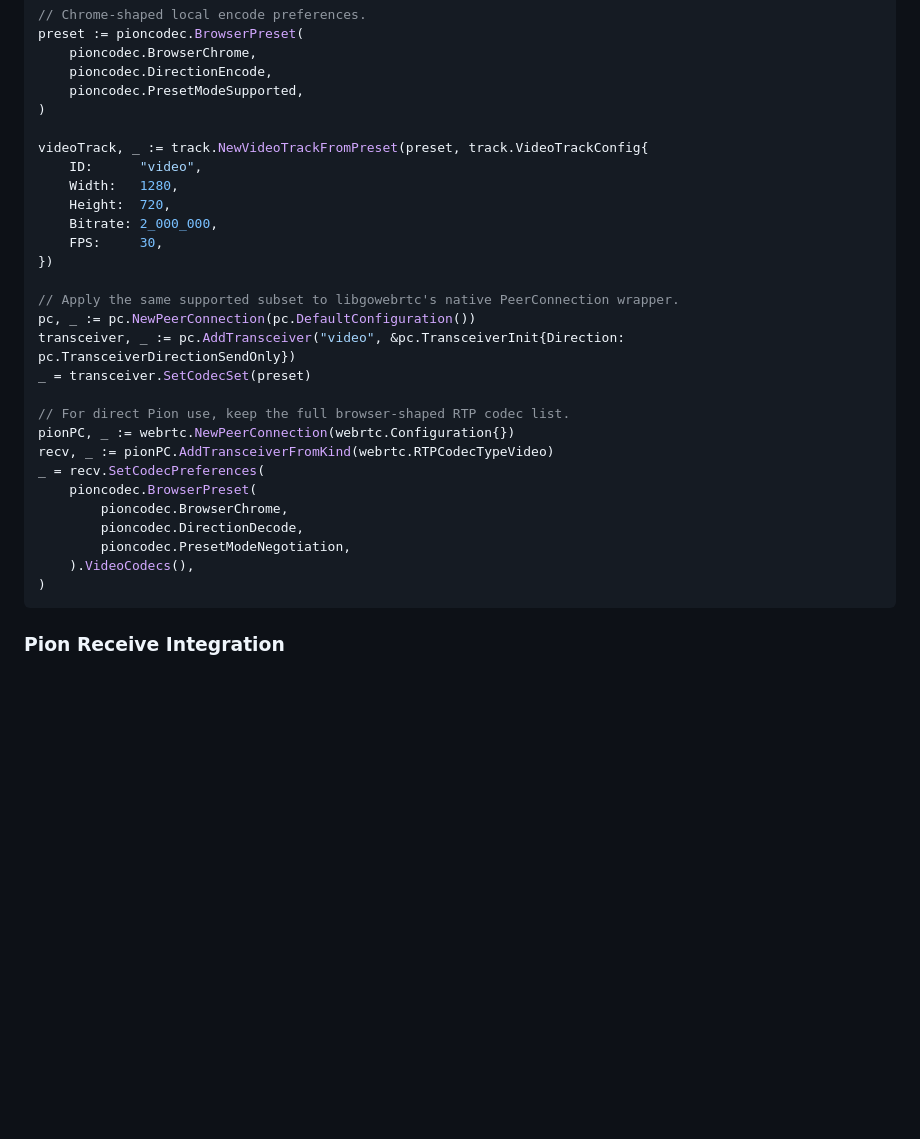
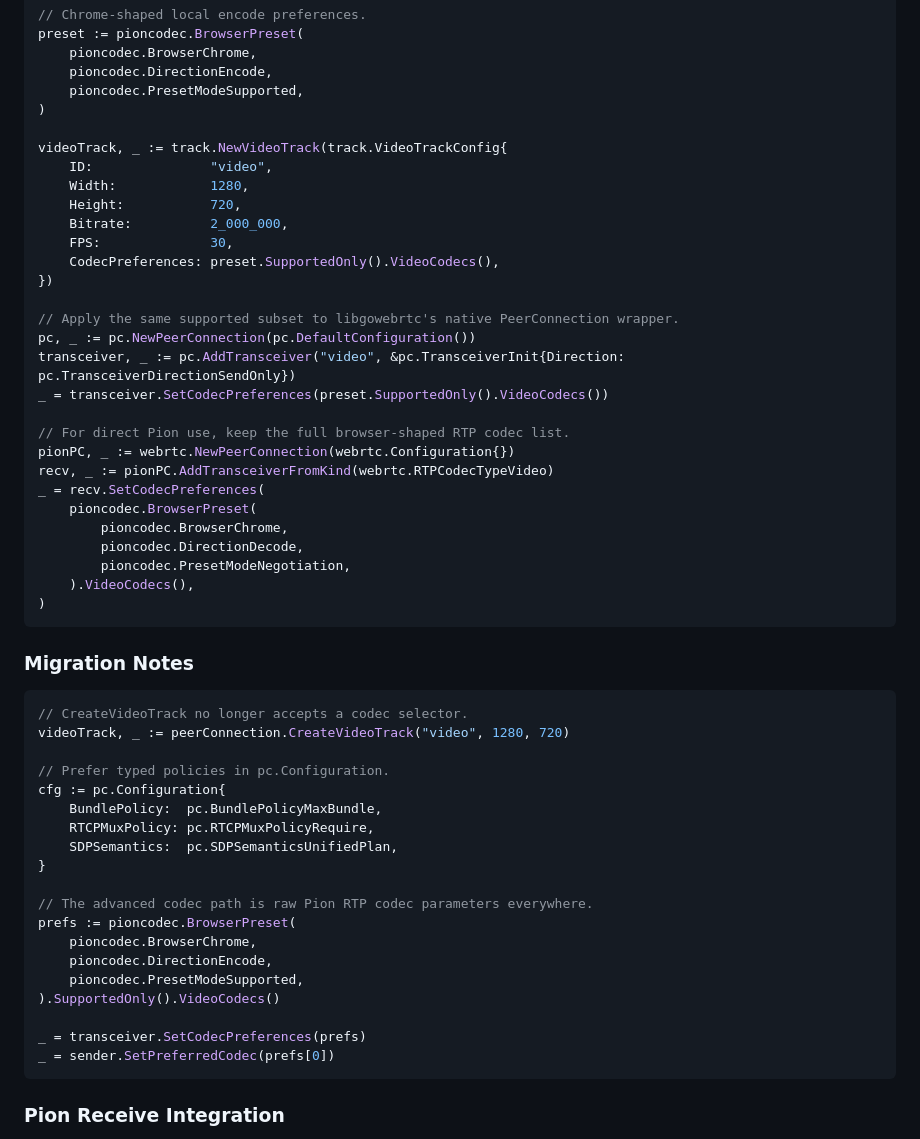
Before and after one commit to thesyncim/libgowebrtc, a Markdown page: README.md, the part around the change. GitHub-like rendering; blank space fills up the shorter version.

Commit message:
docs: refresh codec preference guidance and migration notes

````diff
--- a/README.md
+++ b/README.md
@@ -338,18 +338,19 @@ preset := pioncodec.BrowserPreset(
     pioncodec.PresetModeSupported,
 )
 
-videoTrack, _ := track.NewVideoTrackFromPreset(preset, track.VideoTrackConfig{
-    ID:      "video",
-    Width:   1280,
-    Height:  720,
-    Bitrate: 2_000_000,
-    FPS:     30,
+videoTrack, _ := track.NewVideoTrack(track.VideoTrackConfig{
+    ID:               "video",
+    Width:            1280,
+    Height:           720,
+    Bitrate:          2_000_000,
+    FPS:              30,
+    CodecPreferences: preset.SupportedOnly().VideoCodecs(),
 })
 
 // Apply the same supported subset to libgowebrtc's native PeerConnection wrapper.
 pc, _ := pc.NewPeerConnection(pc.DefaultConfiguration())
 transceiver, _ := pc.AddTransceiver("video", &pc.TransceiverInit{Direction: pc.TransceiverDirectionSendOnly})
-_ = transceiver.SetCodecSet(preset)
+_ = transceiver.SetCodecPreferences(preset.SupportedOnly().VideoCodecs())
 
 // For direct Pion use, keep the full browser-shaped RTP codec list.
 pionPC, _ := webrtc.NewPeerConnection(webrtc.Configuration{})
@@ -361,6 +362,30 @@ _ = recv.SetCodecPreferences(
         pioncodec.PresetModeNegotiation,
     ).VideoCodecs(),
 )
+```
+
+### Migration Notes
+
+```go
+// CreateVideoTrack no longer accepts a codec selector.
+videoTrack, _ := peerConnection.CreateVideoTrack("video", 1280, 720)
+
+// Prefer typed policies in pc.Configuration.
+cfg := pc.Configuration{
+    BundlePolicy:  pc.BundlePolicyMaxBundle,
+    RTCPMuxPolicy: pc.RTCPMuxPolicyRequire,
+    SDPSemantics:  pc.SDPSemanticsUnifiedPlan,
+}
+
+// The advanced codec path is raw Pion RTP codec parameters everywhere.
+prefs := pioncodec.BrowserPreset(
+    pioncodec.BrowserChrome,
+    pioncodec.DirectionEncode,
+    pioncodec.PresetModeSupported,
+).SupportedOnly().VideoCodecs()
+
+_ = transceiver.SetCodecPreferences(prefs)
+_ = sender.SetPreferredCodec(prefs[0])
 ```
 
 ### Pion Receive Integration
````
